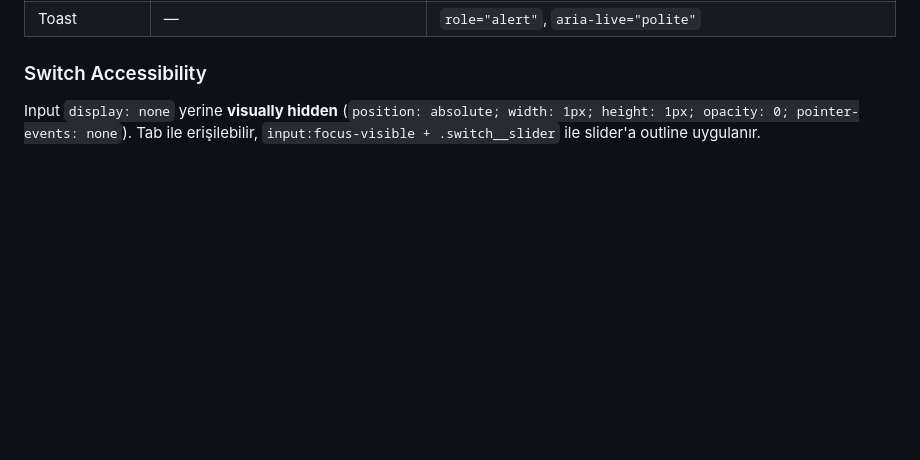
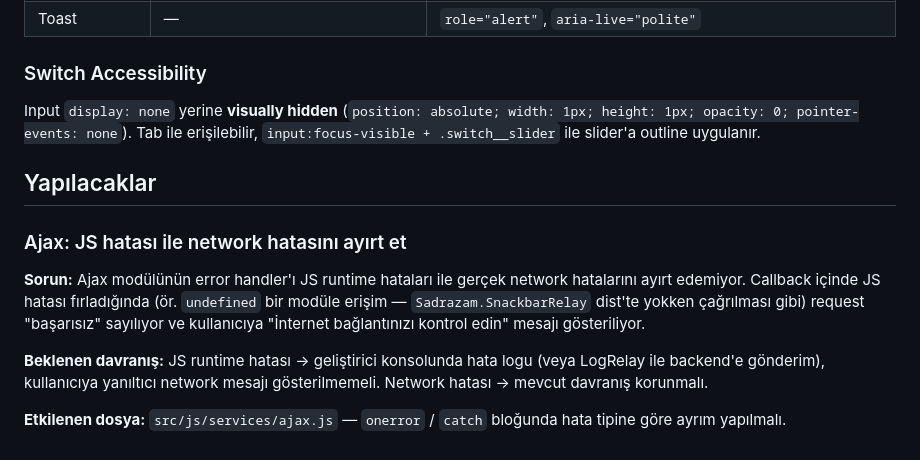
Before and after one commit to edukah/sadrazam, a Markdown page: CLAUDE.md, the part around the change. Rendered like a GitHub page; blank space fills up the shorter version.

Commit message:
docs: Ajax JS/network hata ayrımı yapılacaklara eklendi
Co-Authored-By: Claude Opus 4.6 (1M context) <noreply@anthropic.com>

```diff
--- a/CLAUDE.md
+++ b/CLAUDE.md
@@ -206,3 +206,13 @@ Eğer `<button>` kullanılamıyorsa (modül trigger'ları gibi), modül JS'inde
 
 ### Switch Accessibility
 Input `display: none` yerine **visually hidden** (`position: absolute; width: 1px; height: 1px; opacity: 0; pointer-events: none`). Tab ile erişilebilir, `input:focus-visible + .switch__slider` ile slider'a outline uygulanır.
+
+## Yapılacaklar
+
+### Ajax: JS hatası ile network hatasını ayırt et
+
+**Sorun:** Ajax modülünün error handler'ı JS runtime hataları ile gerçek network hatalarını ayırt edemiyor. Callback içinde JS hatası fırladığında (ör. `undefined` bir modüle erişim — `Sadrazam.SnackbarRelay` dist'te yokken çağrılması gibi) request "başarısız" sayılıyor ve kullanıcıya "İnternet bağlantınızı kontrol edin" mesajı gösteriliyor.
+
+**Beklenen davranış:** JS runtime hatası → geliştirici konsolunda hata logu (veya LogRelay ile backend'e gönderim), kullanıcıya yanıltıcı network mesajı gösterilmemeli. Network hatası → mevcut davranış korunmalı.
+
+**Etkilenen dosya:** `src/js/services/ajax.js` — `onerror` / `catch` bloğunda hata tipine göre ayrım yapılmalı.
```
